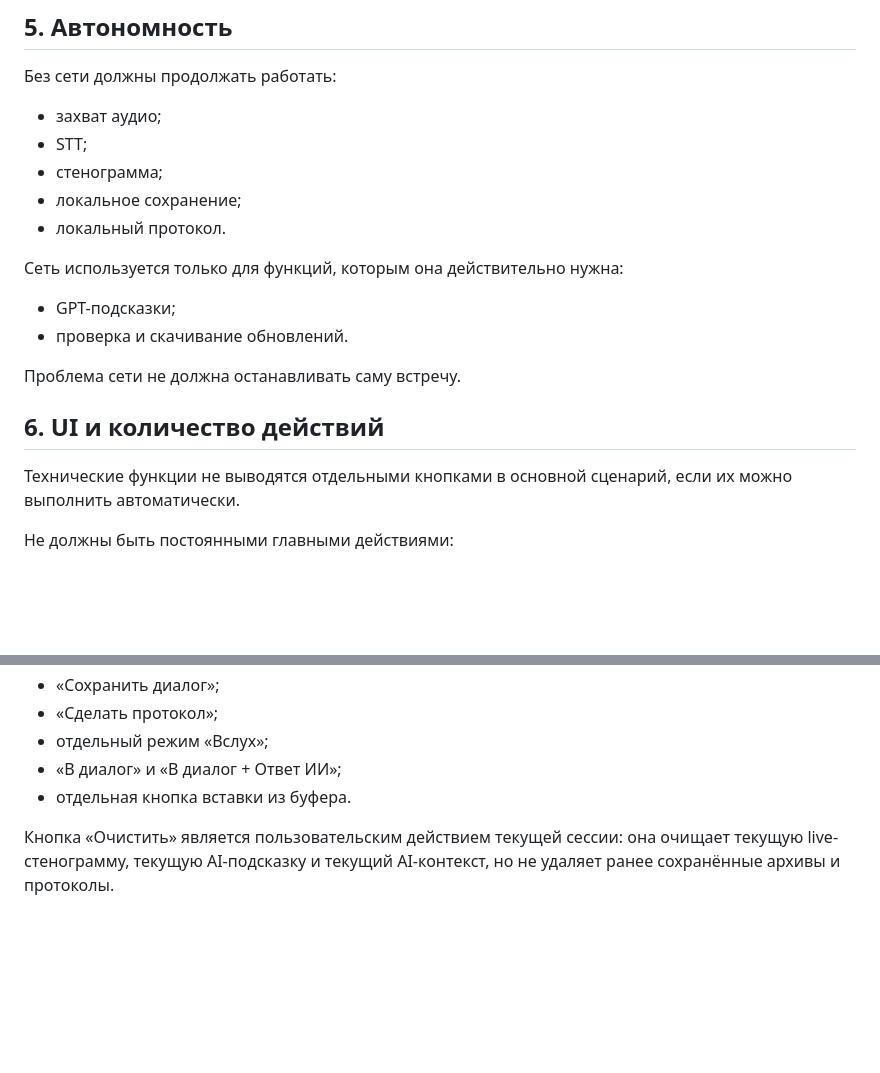
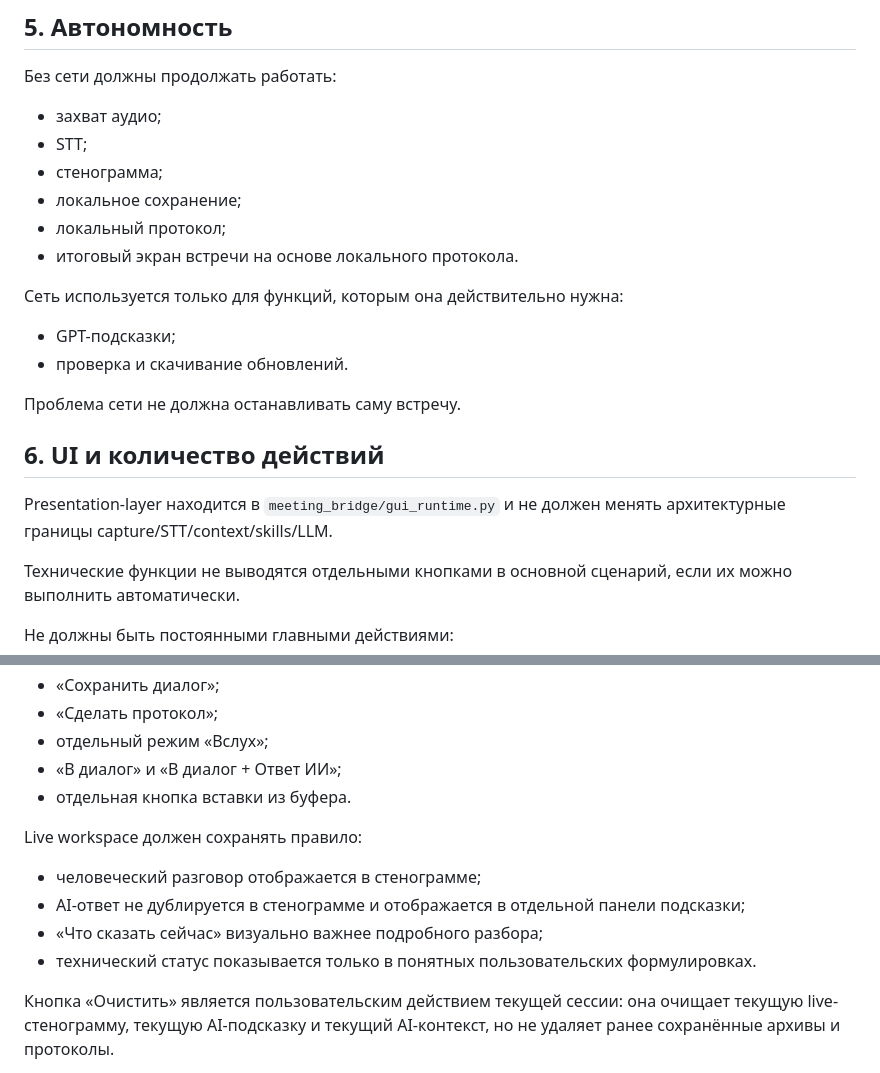
Before and after one commit to Aleksey341/1C_Analitik, a Markdown page: PROJECT.md, 2 parts joined by grey strips. GitHub-like rendering; blank space fills up the shorter version.

```diff
--- a/PROJECT.md
+++ b/PROJECT.md
@@ -67,7 +86,8 @@
 - STT;
 - стенограмма;
 - локальное сохранение;
-- локальный протокол.
+- локальный протокол;
+- итоговый экран встречи на основе локального протокола.
 
 Сеть используется только для функций, которым она действительно нужна:
 - GPT-подсказки;
@@ -76,6 +96,8 @@
 Проблема сети не должна останавливать саму встречу.
 
 ## 6. UI и количество действий
+
+Presentation-layer находится в `meeting_bridge/gui_runtime.py` и не должен менять архитектурные границы capture/STT/context/skills/LLM.
 
 Технические функции не выводятся отдельными кнопками в основной сценарий, если их можно выполнить автоматически.
 
@@ -88,6 +110,12 @@
 - отдельный режим «Вслух»;
 - «В диалог» и «В диалог + Ответ ИИ»;
 - отдельная кнопка вставки из буфера.
+
+Live workspace должен сохранять правило:
+- человеческий разговор отображается в стенограмме;
+- AI-ответ не дублируется в стенограмме и отображается в отдельной панели подсказки;
+- «Что сказать сейчас» визуально важнее подробного разбора;
+- технический статус показывается только в понятных пользовательских формулировках.
 
 Кнопка «Очистить» является пользовательским действием текущей сессии: она очищает текущую live-стенограмму, текущую AI-подсказку и текущий AI-контекст, но не удаляет ранее сохранённые архивы и протоколы.
 
```
Also changed, not shown: other parts of PROJECT.md (+32 -12 lines).
